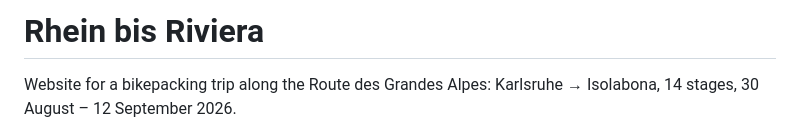
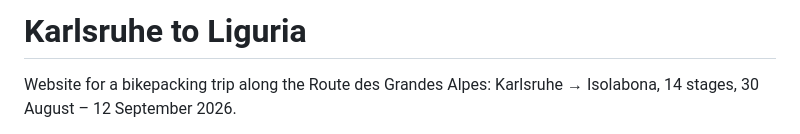
Before and after one commit to MaxiG-ai/route-grandes-alps, a Markdown page: README.md, the part around the change. GitHub-like rendering.

Commit message:
Change project title to 'Karlsruhe to Liguria'
Updated project title and description for bikepacking trip.

```diff
--- a/README.md
+++ b/README.md
@@ -1,4 +1,4 @@
-# Rhein bis Riviera
+# Karlsruhe to Liguria
 
 Website for a bikepacking trip along the Route des Grandes Alpes:
 Karlsruhe → Isolabona, 14 stages, 30 August – 12 September 2026.
```
